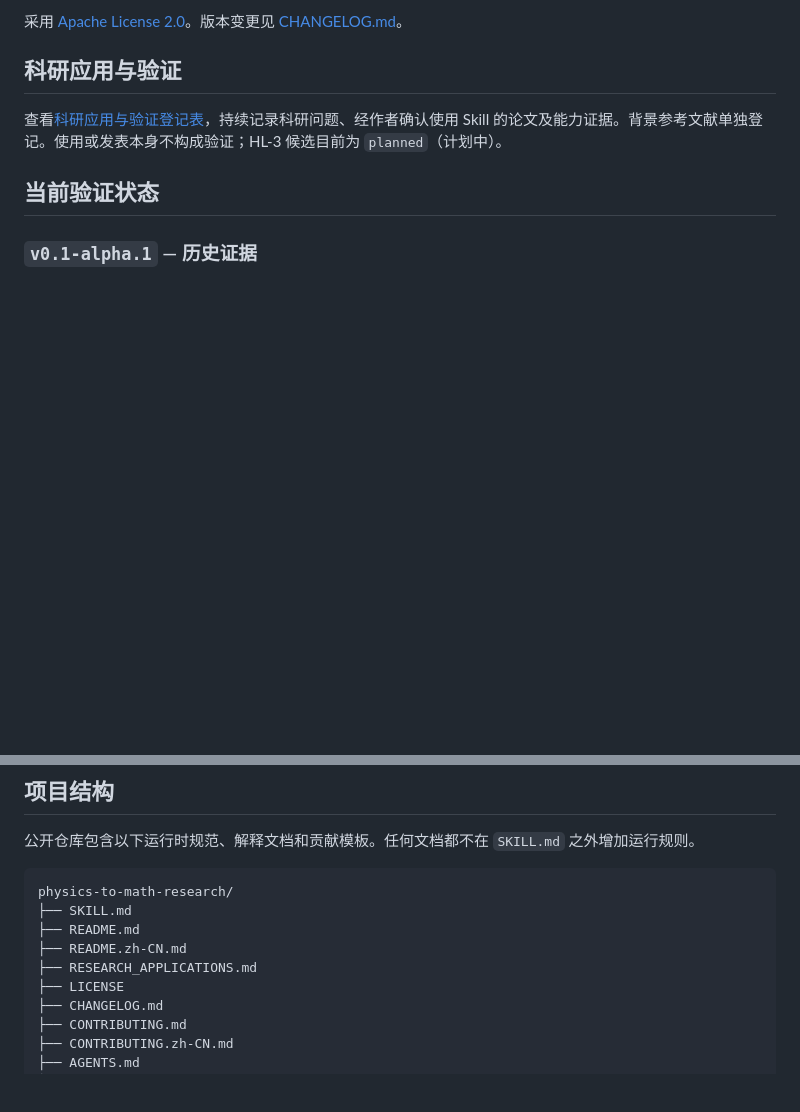
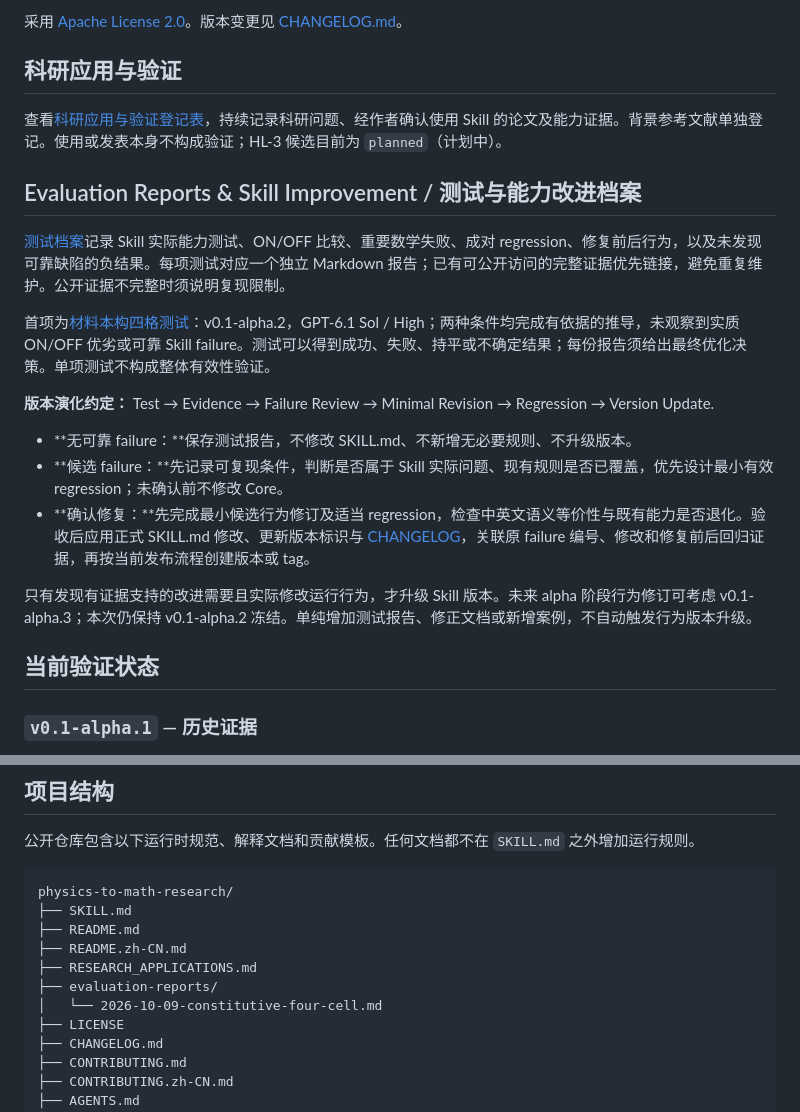
Before and after one commit to ZWY-research/physics-to-math-research, a Markdown page: README.zh-CN.md, 2 parts joined by grey strips. Rendered like a GitHub page; blank space fills up the shorter version.

Commit message:
docs: add public skill evaluation reports

```diff
--- a/README.zh-CN.md
+++ b/README.zh-CN.md
@@ -121,6 +121,20 @@ Start in [Discussions](https://github.com/ZWY-research/physics-to-math-research/
 
 查看[科研应用与验证登记表](RESEARCH_APPLICATIONS.md)，持续记录科研问题、经作者确认使用 Skill 的论文及能力证据。背景参考文献单独登记。使用或发表本身不构成验证；HL-3 候选目前为 `planned`（计划中）。
 
+## Evaluation Reports & Skill Improvement / 测试与能力改进档案
+
+[测试档案](evaluation-reports/)记录 Skill 实际能力测试、ON/OFF 比较、重要数学失败、成对 regression、修复前后行为，以及未发现可靠缺陷的负结果。每项测试对应一个独立 Markdown 报告；已有可公开访问的完整证据优先链接，避免重复维护。公开证据不完整时须说明复现限制。
+
+首项为[材料本构四格测试](evaluation-reports/2026-10-09-constitutive-four-cell.md)：v0.1-alpha.2，GPT-6.1 Sol / High；两种条件均完成有依据的推导，未观察到实质 ON/OFF 优劣或可靠 Skill failure。测试可以得到成功、失败、持平或不确定结果；每份报告须给出最终优化决策。单项测试不构成整体有效性验证。
+
+**版本演化约定：** Test → Evidence → Failure Review → Minimal Revision → Regression → Version Update.
+
+- **无可靠 failure：**保存测试报告，不修改 SKILL.md、不新增无必要规则、不升级版本。
+- **候选 failure：**先记录可复现条件，判断是否属于 Skill 实际问题、现有规则是否已覆盖，优先设计最小有效 regression；未确认前不修改 Core。
+- **确认修复：**先完成最小候选行为修订及适当 regression，检查中英文语义等价性与既有能力是否退化。验收后应用正式 SKILL.md 修改、更新版本标识与 [CHANGELOG](CHANGELOG.md)，关联原 failure 编号、修改和修复前后回归证据，再按当前发布流程创建版本或 tag。
+
+只有发现有证据支持的改进需要且实际修改运行行为，才升级 Skill 版本。未来 alpha 阶段行为修订可考虑 v0.1-alpha.3；本次仍保持 v0.1-alpha.2 冻结。单纯增加测试报告、修正文档或新增案例，不自动触发行为版本升级。
+
 ## 当前验证状态
 
 ### `v0.1-alpha.1` — 历史证据
@@ -157,6 +171,8 @@ physics-to-math-research/
 ├── README.md
 ├── README.zh-CN.md
 ├── RESEARCH_APPLICATIONS.md
+├── evaluation-reports/
+│   └── 2026-10-09-constitutive-four-cell.md
 ├── LICENSE
 ├── CHANGELOG.md
 ├── CONTRIBUTING.md
```
Also changed, not shown: README.md (+22 -0 lines), evaluation-reports/2026-10-09-constitutive-four-cell.md (added, +568 -0 lines).
